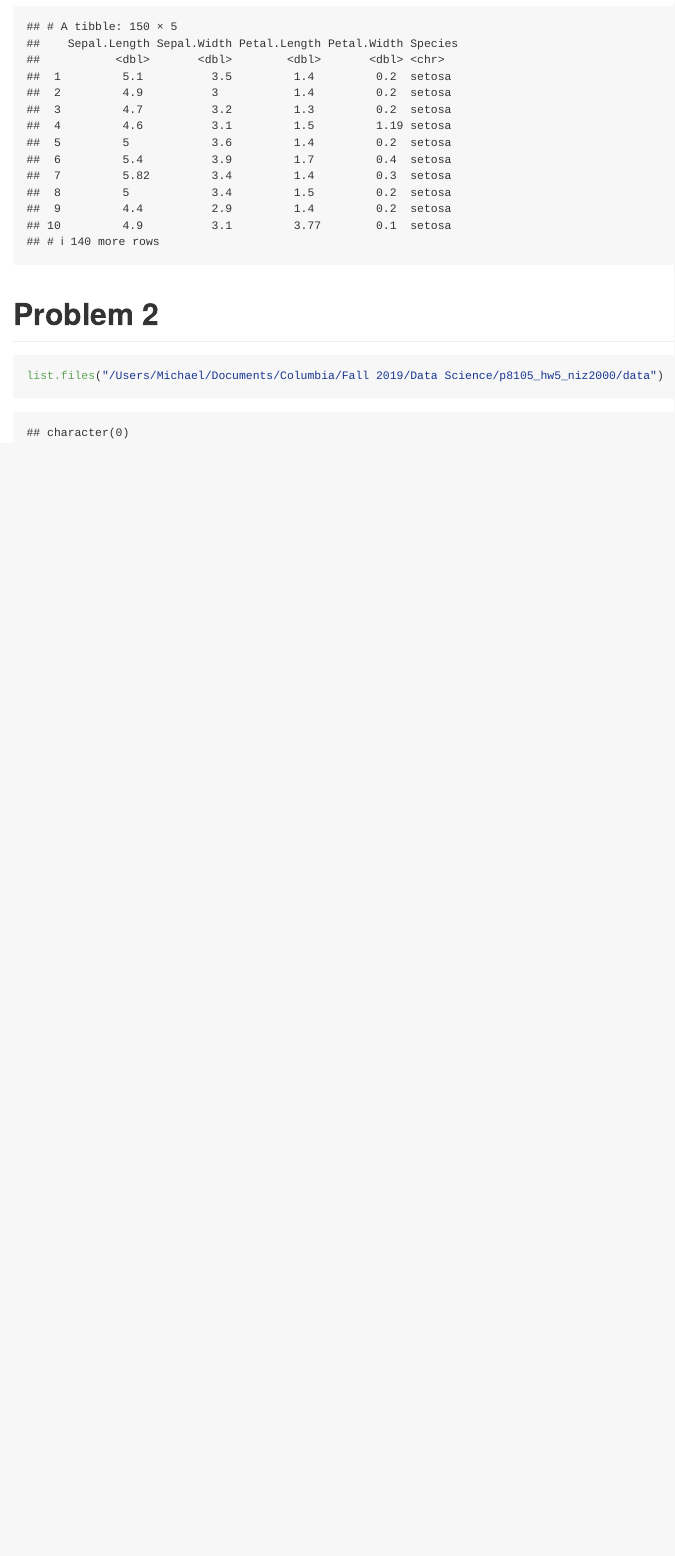
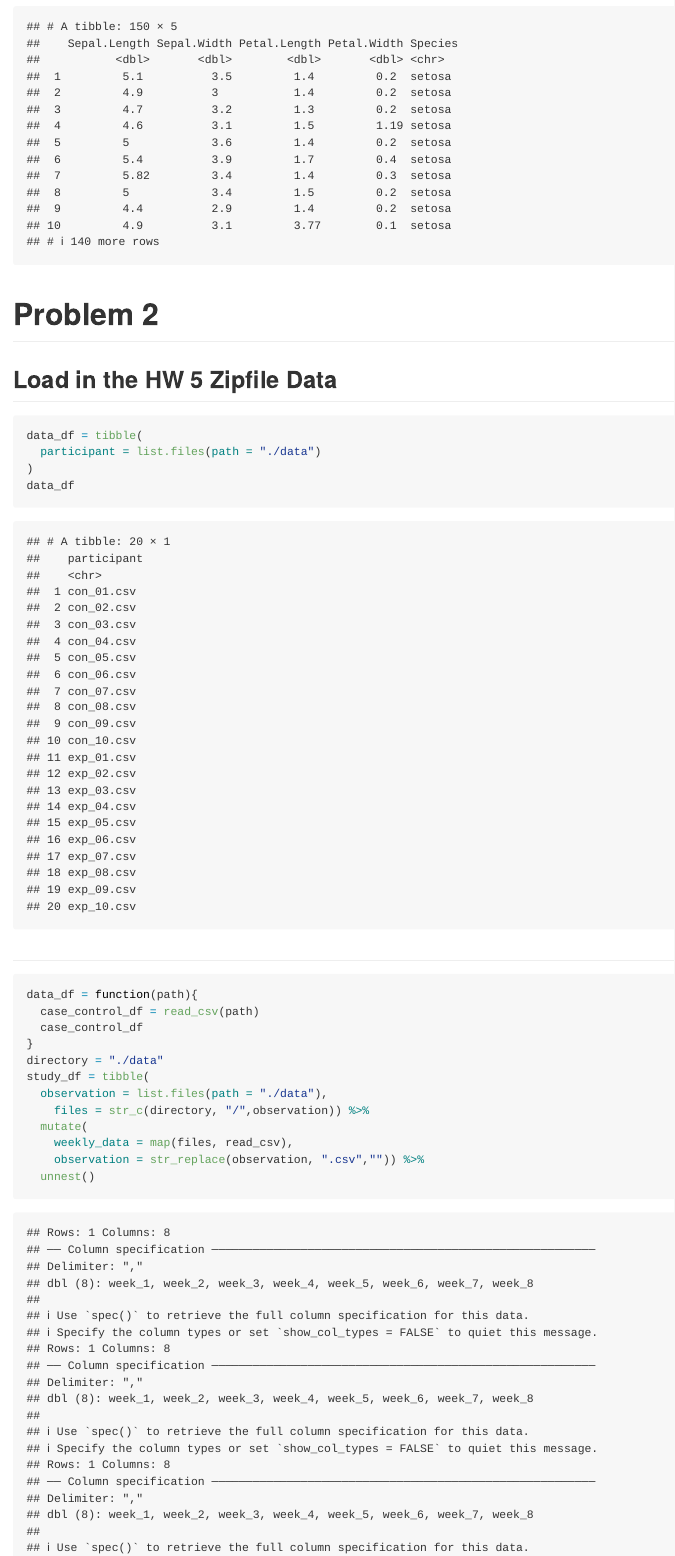
Before and after one commit to norazakaria/p8105_hw5_niz2000, an R Markdown document (p8105_hw5_niz2000.Rmd): the page in a window 1100 px wide, from 1400 px down. Rendered offline with R 4.5, knitr and Pandoc, with nearby package versions.

Commit message:
Iterated over file names and read in data for each subject.

````diff
--- a/p8105_hw5_niz2000.Rmd
+++ b/p8105_hw5_niz2000.Rmd
@@ -34,6 +34,29 @@ iris_complete
 
 
 # Problem 2
+
+## Load in the HW 5 Zipfile Data
 ```{r}
-list.files("/Users/Michael/Documents/Columbia/Fall 2019/Data Science/p8105_hw5_niz2000/data")
+data_df = tibble(
+  participant = list.files(path = "./data")
+)
+data_df
 ```
+
+##
+```{r}
+data_df = function(path){
+  case_control_df = read_csv(path)
+  case_control_df
+}
+directory = "./data"
+study_df = tibble(
+  observation = list.files(path = "./data"),
+    files = str_c(directory, "/",observation)) %>%
+  mutate(
+    weekly_data = map(files, read_csv),
+    observation = str_replace(observation, ".csv","")) %>%
+  unnest()
+
+study_df
+```
````
Also changed, not shown: 1 other file.
